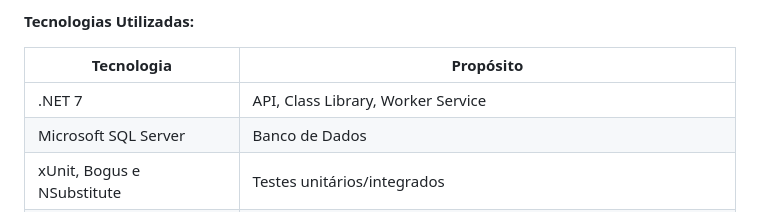
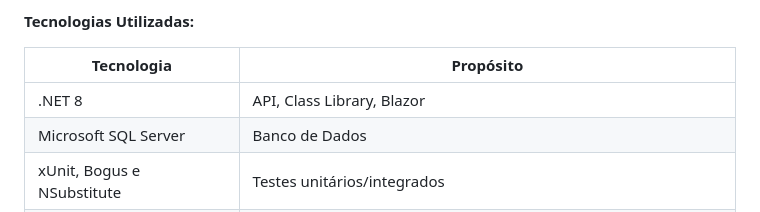
Before and after one commit to rodrigoskte/DoctorAppointmentBooking, a Markdown page: README.md, the part around the change. Drawn GitHub-style; folded sections open.

```diff
--- a/README.md
+++ b/README.md
@@ -19,7 +19,7 @@
 
 | Tecnologia                               | Propósito                                                      |
 | -----------------------------------      | -------------------------------------------------------------- |
-| .NET 7                                   | API, Class Library, Worker Service                             |
+| .NET 8                                   | API, Class Library, Blazor                                     |
 | Microsoft SQL Server                     | Banco de Dados                                                 |
 | xUnit, Bogus e NSubstitute               | Testes unitários/integrados                                    |
 | Visual Studio e VS Code                  | Desenvolvimento                                                |
```
